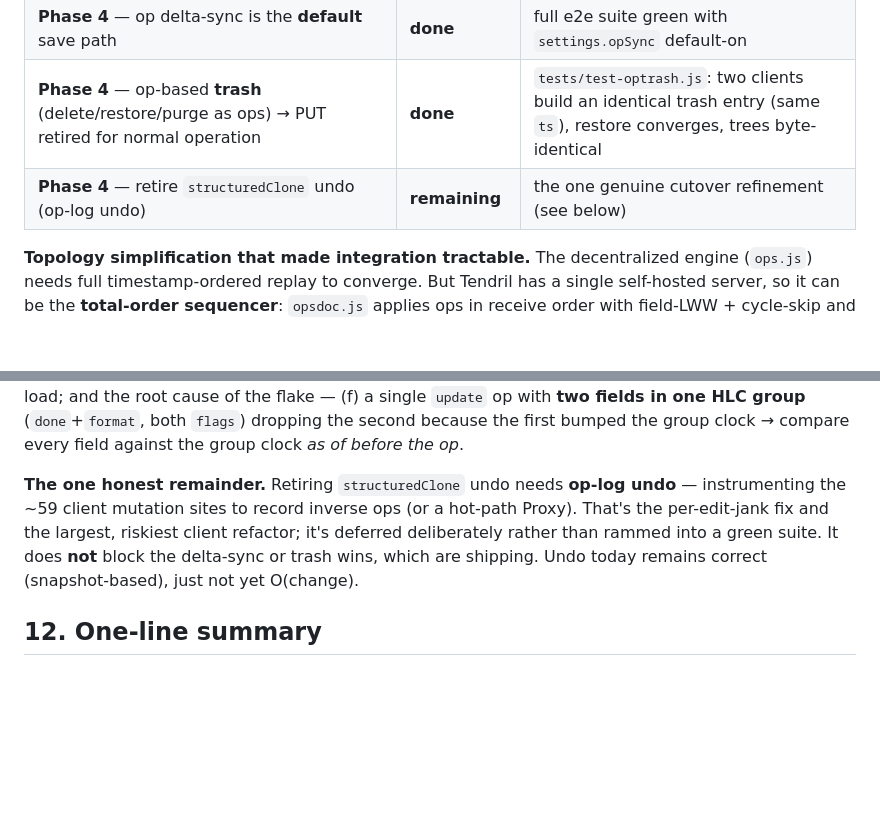
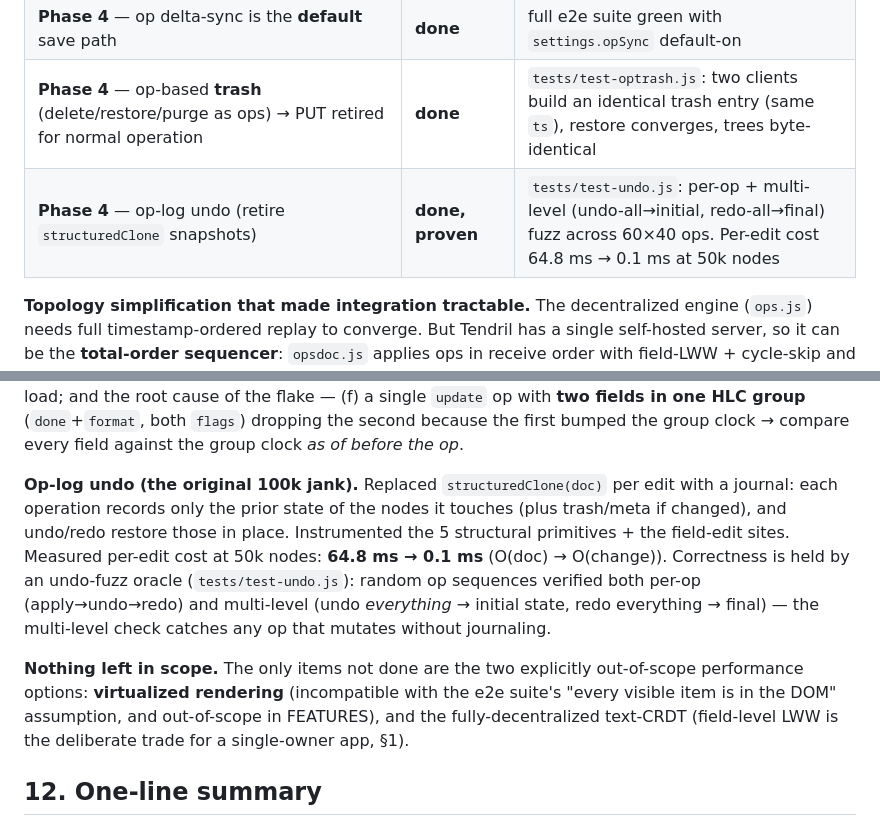
Before and after one commit to ituri/rhizome, a Markdown page: docs/TIER3-SQLITE-MIGRATION.md, 2 parts joined by grey strips. GitHub-like rendering; blank space fills up the shorter version.

Commit message:
docs: mark op-log undo done — Tier 3 migration complete
Co-Authored-By: Claude Fable 5 <noreply@anthropic.com>

```diff
--- a/docs/TIER3-SQLITE-MIGRATION.md
+++ b/docs/TIER3-SQLITE-MIGRATION.md
@@ -350,7 +350,7 @@ Nothing in Phase 2+ ships until 1–4 are green across thousands of seeds.
 | **Phase 3** — virtualized render | **deferred** | conflicts with the e2e suite's "every visible item is in the DOM" assumption and is explicitly out-of-scope in FEATURES; a standalone effort |
 | **Phase 4** — op delta-sync is the **default** save path | **done** | full e2e suite green with `settings.opSync` default-on |
 | **Phase 4** — op-based **trash** (delete/restore/purge as ops) → PUT retired for normal operation | **done** | `tests/test-optrash.js`: two clients build an identical trash entry (same `ts`), restore converges, trees byte-identical |
-| **Phase 4** — retire `structuredClone` undo (op-log undo) | **remaining** | the one genuine cutover refinement (see below) |
+| **Phase 4** — op-log undo (retire `structuredClone` snapshots) | **done, proven** | `tests/test-undo.js`: per-op + multi-level (undo-all→initial, redo-all→final) fuzz across 60×40 ops. Per-edit cost 64.8 ms → 0.1 ms at 50k nodes |
 
 **Topology simplification that made integration tractable.** The decentralized engine
 (`ops.js`) needs full timestamp-ordered replay to converge. But Tendril has a single
@@ -379,12 +379,20 @@ and the root cause of the flake — (f) a single `update` op with **two fields i
 group** (`done`+`format`, both `flags`) dropping the second because the first bumped the
 group clock → compare every field against the group clock *as of before the op*.
 
-**The one honest remainder.** Retiring `structuredClone` undo needs **op-log undo** —
-instrumenting the ~59 client mutation sites to record inverse ops (or a hot-path Proxy).
-That's the per-edit-jank fix and the largest, riskiest client refactor; it's deferred
-deliberately rather than rammed into a green suite. It does **not** block the delta-sync or
-trash wins, which are shipping. Undo today remains correct (snapshot-based), just not yet
-O(change).
+**Op-log undo (the original 100k jank).** Replaced `structuredClone(doc)` per edit with a
+journal: each operation records only the prior state of the nodes it touches (plus
+trash/meta if changed), and undo/redo restore those in place. Instrumented the 5 structural
+primitives + the field-edit sites. Measured per-edit cost at 50k nodes: **64.8 ms → 0.1 ms**
+(O(doc) → O(change)). Correctness is held by an undo-fuzz oracle (`tests/test-undo.js`):
+random op sequences verified both per-op (apply→undo→redo) and multi-level (undo
+*everything* → initial state, redo everything → final) — the multi-level check catches any
+op that mutates without journaling.
+
+**Nothing left in scope.** The only items not done are the two explicitly out-of-scope
+performance options: **virtualized rendering** (incompatible with the e2e suite's
+"every visible item is in the DOM" assumption, and out-of-scope in FEATURES), and the
+fully-decentralized text-CRDT (field-level LWW is the deliberate trade for a single-owner
+app, §1).
 
 ## 12. One-line summary
 
```
